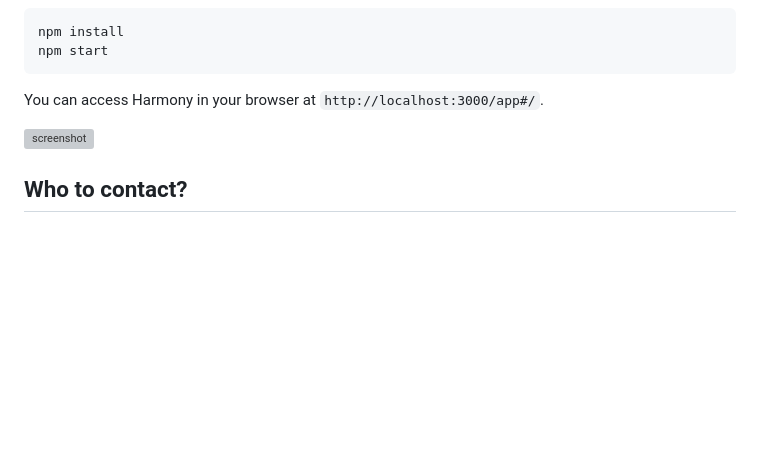
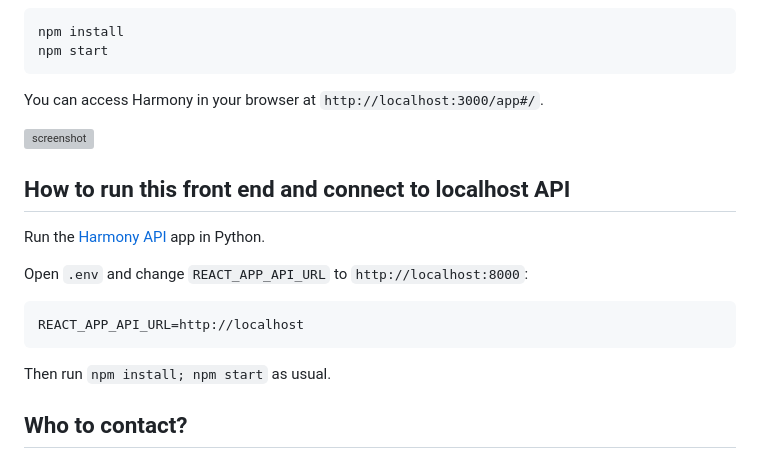
Before and after one commit to vickyc2266/HarmonyApp, a Markdown page: README.md, the part around the change. Rendered like a GitHub page; blank space fills up the shorter version; grey boxes are pictures that could not be loaded.

Commit message:
Document how to run against local API

````diff
--- a/README.md
+++ b/README.md
@@ -40,6 +40,18 @@ You can access Harmony in your browser at `http://localhost:3000/app#/`.
 
 ![screenshot](https://harmonydata.ac.uk/images/localhost-min.png)
 
+## How to run this front end and connect to localhost API
+
+Run the [Harmony API](https://github.com/harmonydata/harmonyapi) app in Python.
+
+Open `.env` and change `REACT_APP_API_URL` to `http://localhost:8000`:
+
+```
+REACT_APP_API_URL=http://localhost
+```
+
+Then run `npm install; npm start` as usual.
+
 ## Who to contact?
 
 You can contact Harmony team at https://harmonydata.ac.uk/, Thomas Wood at http://fastdatascience.com/ or John Rogers at http://delosis.com
````
